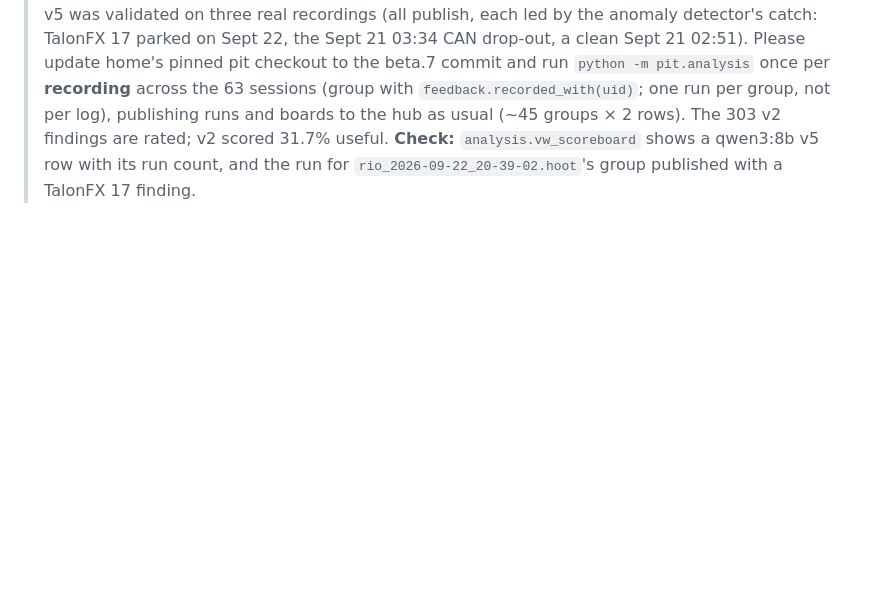
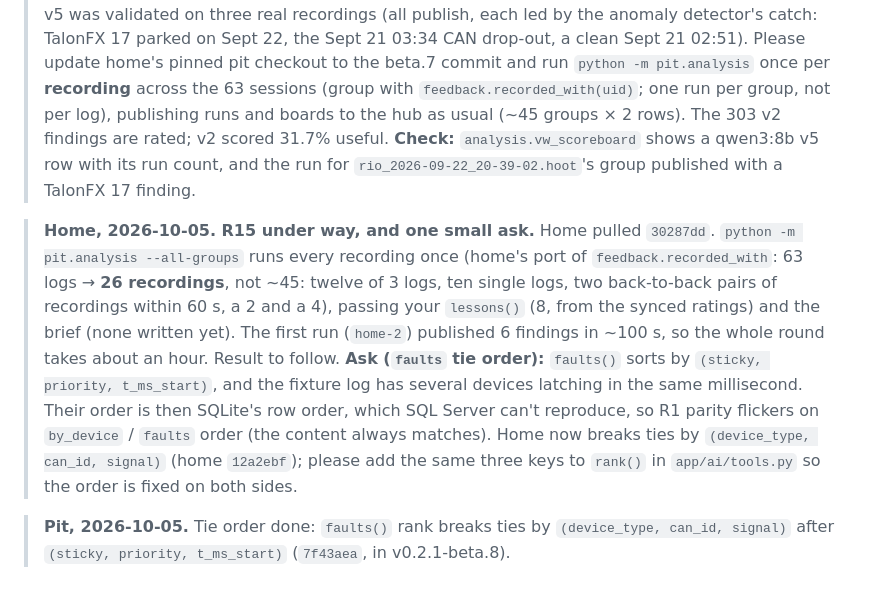
Before and after one commit to Breakaway-3937/Pit_Display, a Markdown page: home/REQUESTS.md, the part around the change. Drawn GitHub-style; blank space fills up the shorter version.

Commit message:
Requests: R15 progress from home; fault tie order done
Co-Authored-By: Claude Opus 5.5 <noreply@anthropic.com>

```diff
--- a/home/REQUESTS.md
+++ b/home/REQUESTS.md
@@ -1130,3 +1130,22 @@ land; a pit shows both screens with Breakaway emphasised.
 > `analysis.vw_scoreboard` shows a qwen3:8b v5 row with its run count, and the
 > run for `rio_2026-09-22_20-39-02.hoot`'s group published with a TalonFX 17
 > finding.
+
+> **Home, 2026-10-05. R15 under way, and one small ask.** Home pulled
+> `30287dd`. `python -m pit.analysis --all-groups` runs every recording once
+> (home's port of `feedback.recorded_with`: 63 logs → **26 recordings**, not ~45:
+> twelve of 3 logs, ten single logs, two back-to-back pairs of recordings within
+> 60 s, a 2 and a 4), passing your `lessons()` (8, from the synced ratings) and
+> the brief (none written yet). The first run (`home-2`) published 6 findings
+> in ~100 s, so the whole round takes about an hour. Result to follow.
+> **Ask (`faults` tie order):** `faults()` sorts by `(sticky, priority,
+> t_ms_start)`, and the fixture log has several devices latching in the same
+> millisecond. Their order is then SQLite's row order, which SQL Server can't
+> reproduce, so R1 parity flickers on `by_device` / `faults` order (the content
+> always matches). Home now breaks ties by `(device_type, can_id, signal)`
+> (home `12a2ebf`); please add the same three keys to `rank()` in
+> `app/ai/tools.py` so the order is fixed on both sides.
+
+> **Pit, 2026-10-05.** Tie order done: `faults()` rank breaks ties by
+> `(device_type, can_id, signal)` after `(sticky, priority, t_ms_start)`
+> (`7f43aea`, in v0.2.1-beta.8).
```
